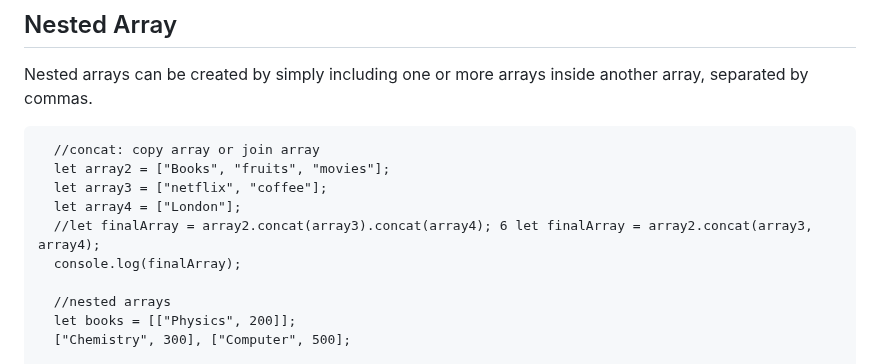
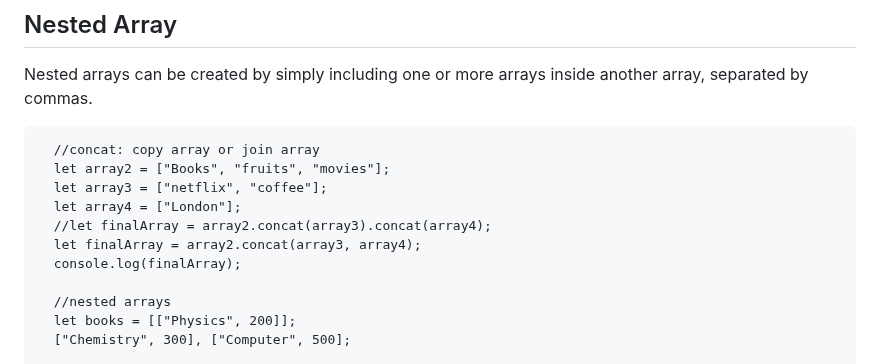
Before and after one commit to gyamzosherpa/Ultimate-Javascript-2023, a Markdown page: 06-array/README.MD, the part around the change. Drawn GitHub-style.

Commit message:
nested array

```diff
--- a/06-array/README.MD
+++ b/06-array/README.MD
@@ -143,7 +143,8 @@ Nested arrays can be created by simply including one or more arrays inside anoth
   let array2 = ["Books", "fruits", "movies"];
   let array3 = ["netflix", "coffee"];
   let array4 = ["London"];
-  //let finalArray = array2.concat(array3).concat(array4); 6 let finalArray = array2.concat(array3, array4);
+  //let finalArray = array2.concat(array3).concat(array4);
+  let finalArray = array2.concat(array3, array4);
   console.log(finalArray);
 
   //nested arrays
```
